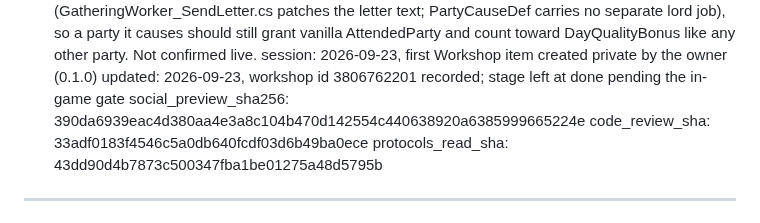
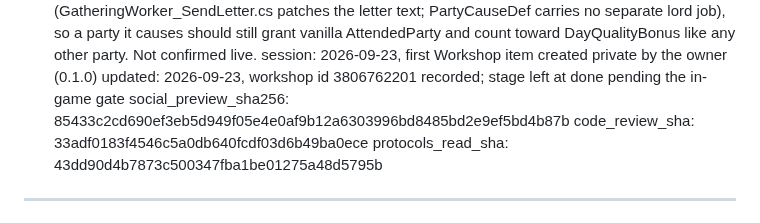
Before and after one commit to vbardales/Rimworld-Many-Happy-Returns, a Markdown page: STATUS.md, the part around the change. GitHub-like rendering.

Commit message:
STATUS: social_preview_sha256 recorded after the Preview with the cake whole
Co-Authored-By: Claude Sonnet 5.5 <noreply@anthropic.com>

```diff
--- a/STATUS.md
+++ b/STATUS.md
@@ -133,7 +133,7 @@ remaining:
     toward DayQualityBonus like any other party. Not confirmed live.
 session:      2026-09-23, first Workshop item created private by the owner (0.1.0)
 updated:      2026-09-23, workshop id 3806762201 recorded; stage left at done pending the in-game gate
-social_preview_sha256: 390da6939eac4d380aa4e3a8c104b470d142554c440638920a6385999665224e
+social_preview_sha256: 85433c2cd690ef3eb5d949f05e4e0af9b12a6303996bd8485bd2e9ef5bd4b87b
 code_review_sha: 33adf0183f4546c5a0db640fcdf03d6b49ba0ece
 protocols_read_sha: 43dd90d4b7873c500347fba1be01275a48d5795b
 ---
```
